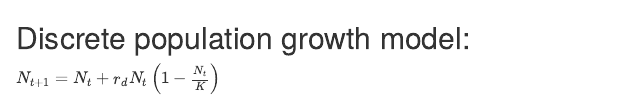
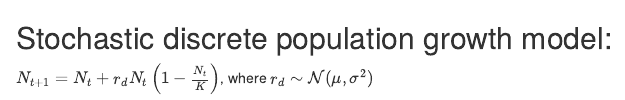
Before and after one commit to QuinnAsena/growth_lecture, an R Markdown document (growth_app/stoch_r_model_title_text.Rmd): the page in a window 1100 px wide, from its top. Rendered offline with R 4.5, knitr and Pandoc, with nearby package versions.

Commit message:
Fix Shiny app: typos, bug fixes, add stochastic ROC plot, create missing HTML
Agent-Logs-Url: https://github.com/QuinnAsena/growth_lecture/sessions/efc521ba-3d2e-415b-aadd-66fe89f89786

Co-authored-by: QuinnAsena <30064722+QuinnAsena@users.noreply.github.com>

````diff
--- a/growth_app/stoch_r_model_title_text.Rmd
+++ b/growth_app/stoch_r_model_title_text.Rmd
@@ -9,5 +9,5 @@
 #knitr::opts_chunk$set(echo = TRUE)
 ```
 
-## Discrete population growth model:
-$N_{t+1} = N_t + r_dN_t\left(1- \frac{N_t}{K} \right)$
+## Stochastic discrete population growth model:
+$N_{t+1} = N_t + r_dN_t\left(1- \frac{N_t}{K} \right)$, where $r_d \sim \mathcal{N}(\mu, \sigma^2)$
````
Also changed, not shown: growth_app/model_description.html, growth_app/r_equation_guide.html, growth_app/stoch_r_equation_guide.html, growth_app/stoch_r_model_title_text.html (added).
